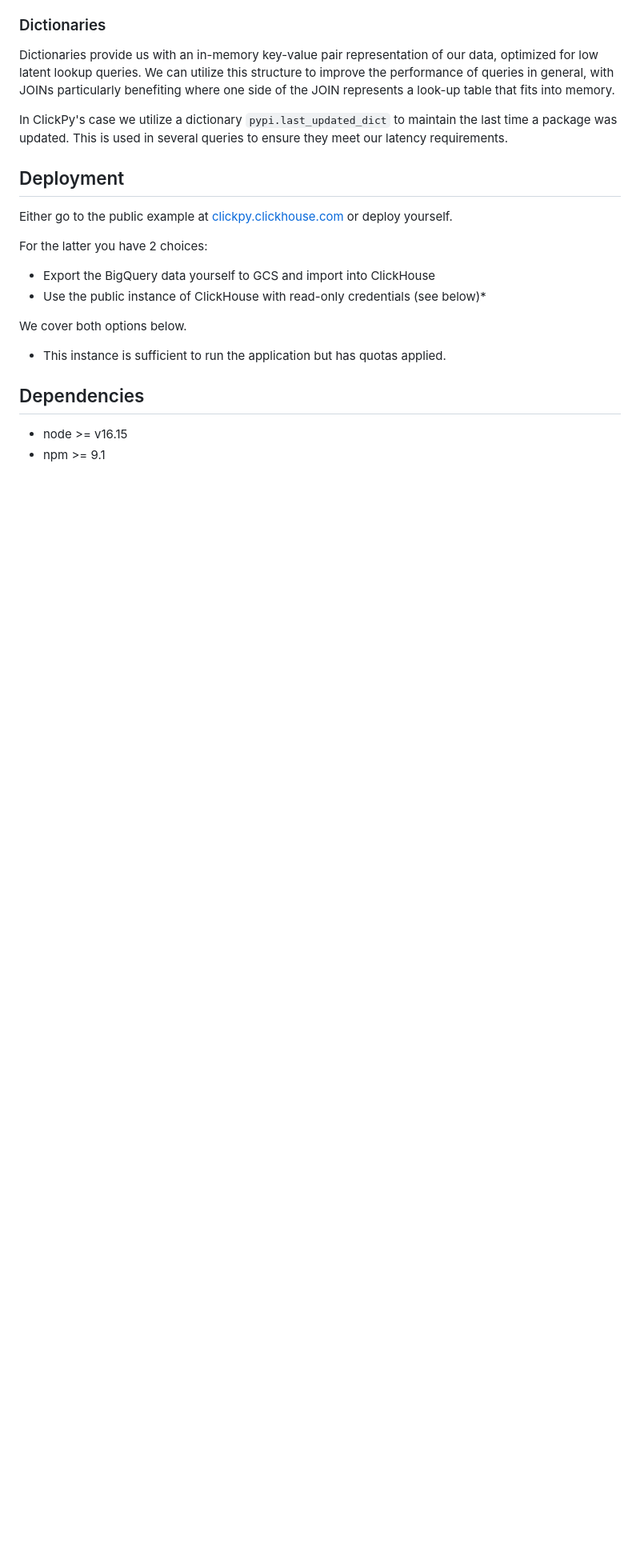
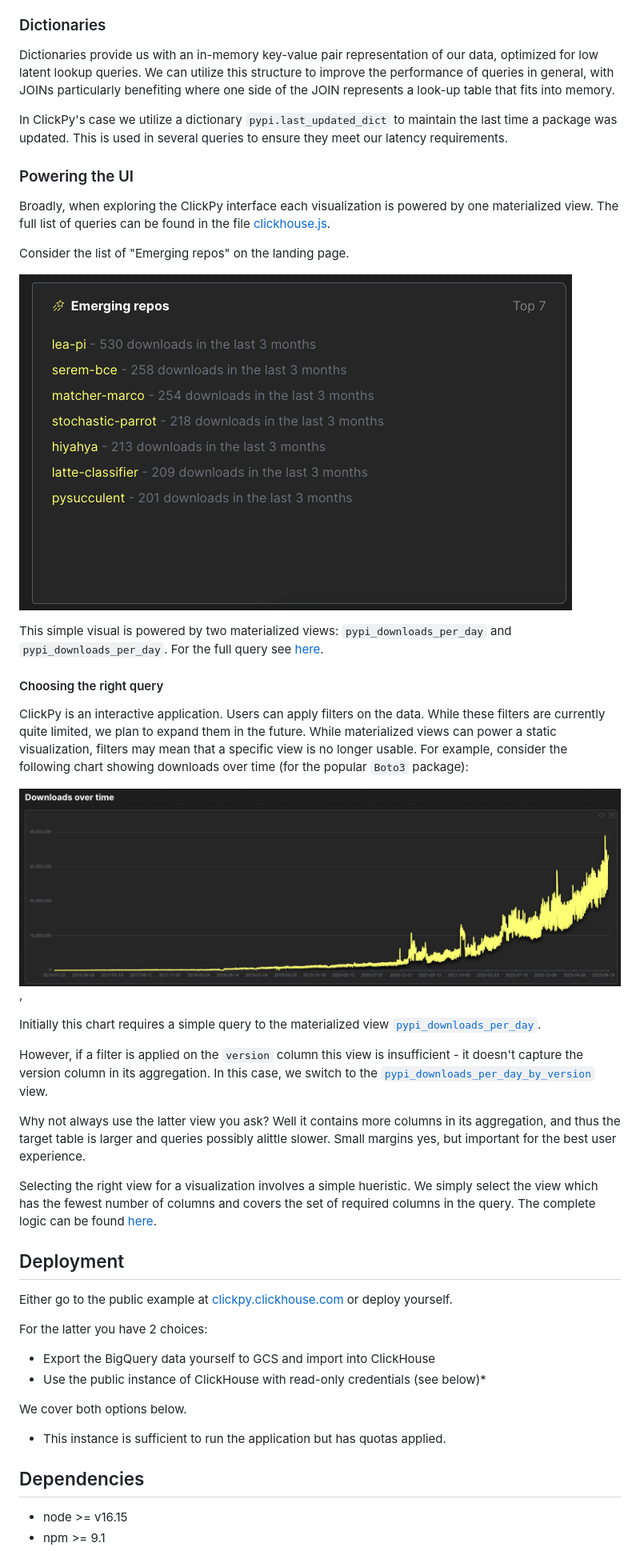
Before and after one commit to ClickHouse/clickpy, a Markdown page: README.md, the part around one of its changes. Shown at 80% size. Drawn GitHub-style; pictures changed too: images/downloads_over_time.png (added), images/emerging_repos.png (added); blank space fills up the shorter version.

Commit message:
more docs

```diff
--- a/README.md
+++ b/README.md
@@ -188,7 +188,29 @@ Dictionaries provide us with an in-memory key-value pair representation of our d
 
 In ClickPy's case we utilize a dictionary `pypi.last_updated_dict` to maintain the last time a package was updated. This is used in several queries to ensure they meet our latency requirements.
 
+### Powering the UI
 
+Broadly, when exploring the ClickPy interface each visualization is powered by one materialized view. The full list of queries can be found in the file [clickhouse.js](./src/utils/clickhouse.js).
+
+Consider the list of "Emerging repos" on the landing page.
+
+![emerging_repos](./images/emerging_repos.png)
+
+This simple visual is powered by two materialized views: `pypi_downloads_per_day` and `pypi_downloads_per_day`. For the full query see [here](https://github.com/ClickHouse/clickpy/blob/12d565202b88b97b51d557da0bc777ad65d5ba60/src/utils/clickhouse.js#L380).
+
+#### Choosing the right query
+
+ClickPy is an interactive application. Users can apply filters on the data. While these filters are currently quite limited, we plan to expand them in the future. While materialized views can power a static visualization, filters may mean that a specific view is no longer usable. For example, consider the following chart showing downloads over time (for the popular `Boto3` package):
+
+![downloads_over_time](./images/downloads_over_time.png),
+
+Initially this chart requires a simple query to the materialized view [`pypi_downloads_per_day`](./ClickHouse.md#pypi_downloads_per_day).
+
+However, if a filter is applied on the `version` column this view is insufficient - it doesn't capture the version column in its aggregation. In this case, we switch to the [`pypi_downloads_per_day_by_version`](./ClickHouse.md#pypi_downloads_per_day_by_version) view.
+
+Why not always use the latter view you ask? Well it contains more columns in its aggregation, and thus the target table is larger and queries possibly alittle slower. Small margins yes, but important for the best user experience.
+
+Selecting the right view for a visualization involves a simple hueristic. We simply select the view which has the fewest number of columns and covers the set of required columns in the query. The complete logic can be found [here](https://github.com/ClickHouse/clickpy/blob/12d565202b88b97b51d557da0bc777ad65d5ba60/src/utils/clickhouse.js#L28).
 
 ## Deployment
 
```
Also changed, not shown: other parts of README.md (+1 -1 lines).
